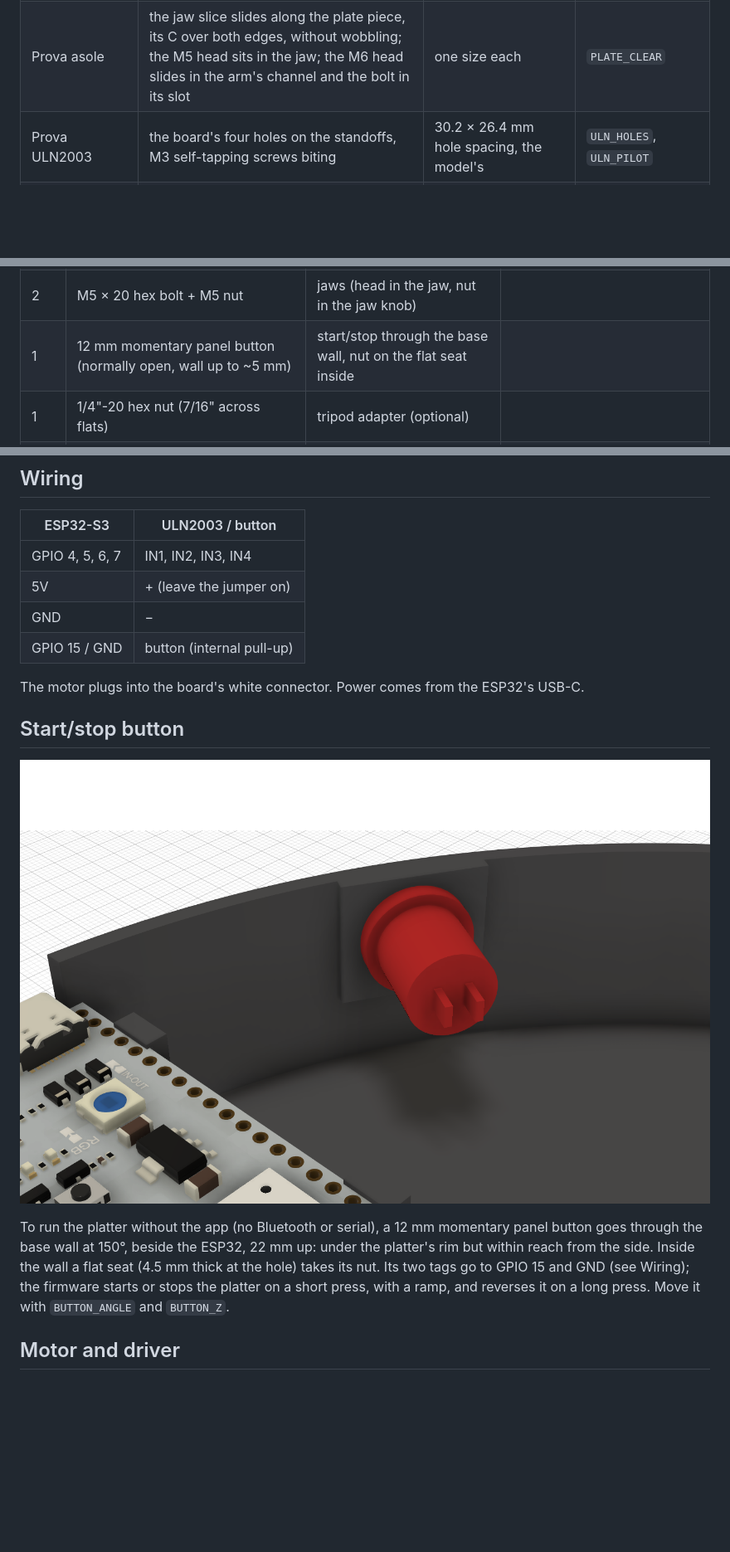
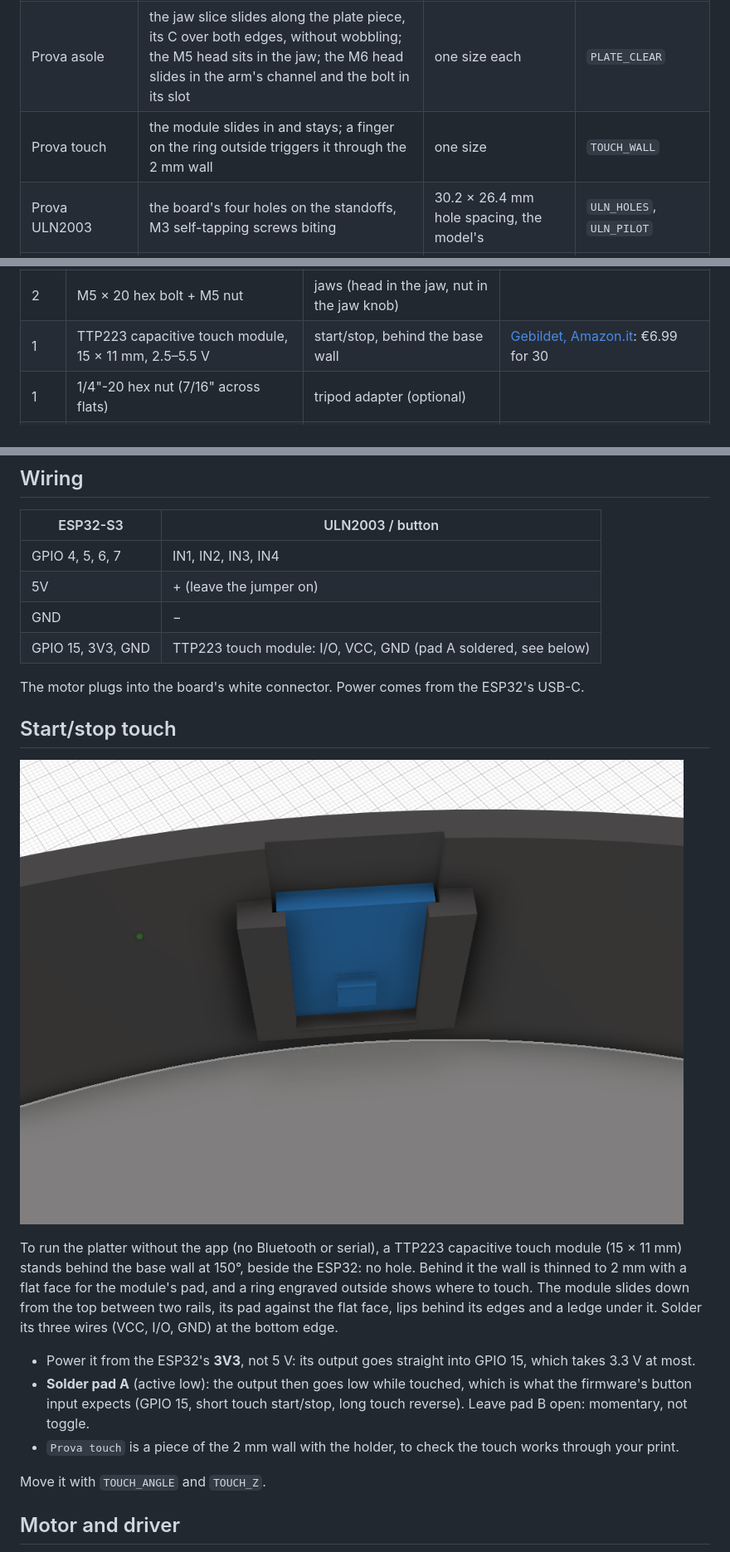
Before and after one commit to lucatib/scan3d_turntable, a Markdown page: README.md, 3 parts joined by grey strips. Shown at 83% size. Drawn GitHub-style; pictures changed too: pulsante.png; blank space fills up the shorter version.

```diff
--- a/README.md
+++ b/README.md
@@ -28,6 +28,7 @@ print the real parts.
 | Prova pignoni | pinion on the motor shaft: snug, no wobble, no cracking | bore Ø 5.0 / 5.1 / 5.2, flats 3.0 / 3.1 / 3.2 | `SHAFT_BORE` |
 | Prova motore | the 28BYJ-48 drops through, its blue housing in the notch, M3 screws in the ears | one size (Ø 28.8) | `MOTOR_BODY_HOLE` |
 | Prova asole | the jaw slice slides along the plate piece, its C over both edges, without wobbling; the M5 head sits in the jaw; the M6 head slides in the arm's channel and the bolt in its slot | one size each | `PLATE_CLEAR` |
+| Prova touch | the module slides in and stays; a finger on the ring outside triggers it through the 2 mm wall | one size | `TOUCH_WALL` |
 | Prova ULN2003 | the board's four holes on the standoffs, M3 self-tapping screws biting | 30.2 × 26.4 mm hole spacing, the model's | `ULN_HOLES`, `ULN_PILOT` |
 | Prova ESP32 | the board presses down past the four lips onto the ribs, its far end against the stop, and does not move when you plug and pull the cable | one size | `ESP_L`, `ESP_W` |
 
@@ -72,7 +73,7 @@ marks where the piece must stand. Insert fit is `INSERT_CLEAR` (0.15 mm radial).
 | 1 | M6 × 25 hex bolt + M6 nut | tower to the arm (head in the arm's channel, nut in the M6 knob) |  |
 | 1 | M5 × 35 screw + M5 nut | tilt axis (nut in the M5 knob) |  |
 | 2 | M5 × 20 hex bolt + M5 nut | jaws (head in the jaw, nut in the jaw knob) |  |
-| 1 | 12 mm momentary panel button (normally open, wall up to ~5 mm) | start/stop through the base wall, nut on the flat seat inside |  |
+| 1 | TTP223 capacitive touch module, 15 × 11 mm, 2.5–5.5 V | start/stop, behind the base wall | [Gebildet, Amazon.it](https://www.amazon.it/dp/B0FPQZN4N9): €6.99 for 30 |
 | 1 | 1/4"-20 hex nut (7/16" across flats) | tripod adapter (optional) |  |
 | ~8 | Dupont female–female jumper wires | ESP32 to ULN2003 (IN1–IN4, 5 V, GND) and the button |  |
 | 1 | USB-C cable and 5 V USB supply | powers everything through the ESP32 |  |
@@ -104,9 +105,9 @@ PLA or PETG. Volumes are of the solid parts as modelled; with the usual walls an
 | GPIO 4, 5, 6, 7 | IN1, IN2, IN3, IN4 |
 | 5V | + (leave the jumper on) |
 | GND | − |
-| GPIO 15 / GND | button (internal pull-up) |
+| GPIO 15, 3V3, GND | TTP223 touch module: I/O, VCC, GND (pad A soldered, see below) |
 
 The motor plugs into the board's white connector. Power comes from the ESP32's USB-C.
 
-## Start/stop button
+## Start/stop touch
 
@@ -114,9 +115,16 @@ The motor plugs into the board's white connector. Power comes from the ESP32's U
 
-To run the platter without the app (no Bluetooth or serial), a 12 mm momentary panel button goes through the base
-wall at 150°, beside the ESP32, 22 mm up: under the platter's rim but within reach from the side. Inside the wall a
-flat seat (4.5 mm thick at the hole) takes its nut. Its two tags go to GPIO 15 and GND (see Wiring); the firmware
-starts or stops the platter on a short press, with a ramp, and reverses it on a long press. Move it with
-`BUTTON_ANGLE` and `BUTTON_Z`.
+To run the platter without the app (no Bluetooth or serial), a TTP223 capacitive touch module (15 × 11 mm) stands
+behind the base wall at 150°, beside the ESP32: no hole. Behind it the wall is thinned to 2 mm with a flat face for
+the module's pad, and a ring engraved outside shows where to touch. The module slides down from the top between two
+rails, its pad against the flat face, lips behind its edges and a ledge under it. Solder its three wires (VCC, I/O,
+GND) at the bottom edge.
+
+- Power it from the ESP32's **3V3**, not 5 V: its output goes straight into GPIO 15, which takes 3.3 V at most.
+- **Solder pad A** (active low): the output then goes low while touched, which is what the firmware's button input
+  expects (GPIO 15, short touch start/stop, long touch reverse). Leave pad B open: momentary, not toggle.
+- `Prova touch` is a piece of the 2 mm wall with the holder, to check the touch works through your print.
+
+Move it with `TOUCH_ANGLE` and `TOUCH_Z`.
 
 ## Motor and driver
 
```
Also changed, not shown: other parts of README.md (+1 -1 lines), 1 other file.
